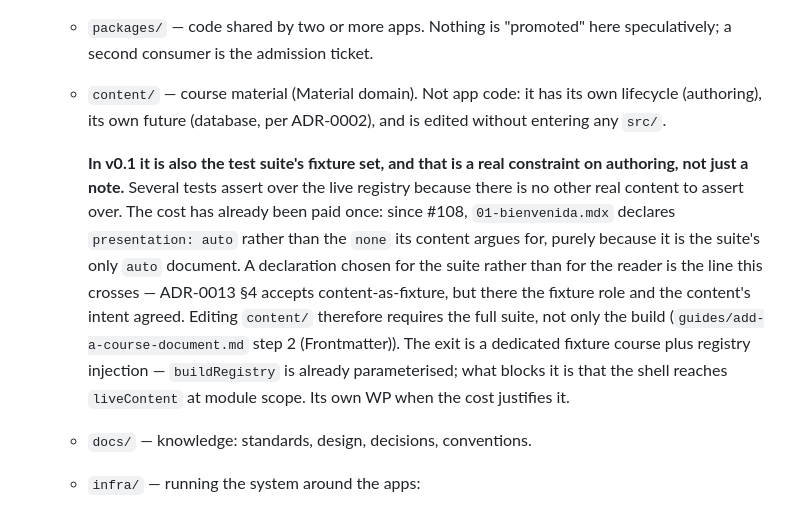
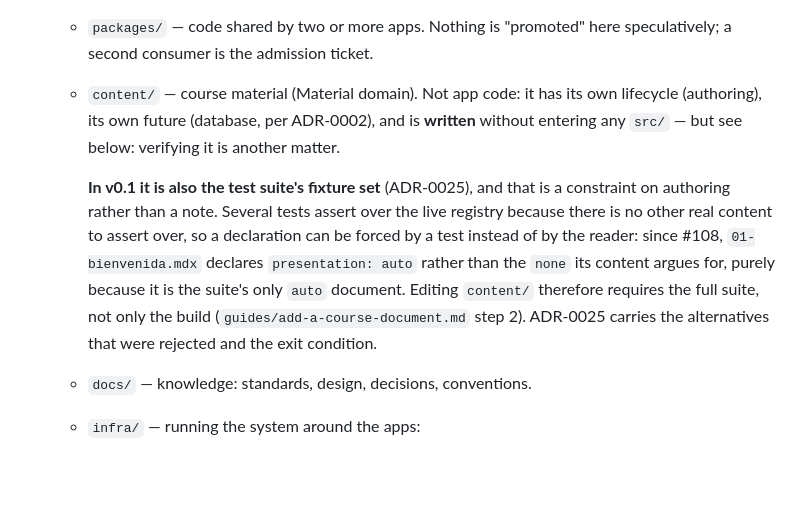
Before and after one commit to so77id/nalanda, a Markdown page: docs/standards/repository-structure.md, the part around the change. Rendered like a GitHub page; blank space fills up the shorter version.

```diff
--- a/docs/standards/repository-structure.md
+++ b/docs/standards/repository-structure.md
@@ -45,22 +45,19 @@ nalanda/
    - `packages/` — code shared by two or more apps. Nothing is "promoted" here
      speculatively; a second consumer is the admission ticket.
    - `content/` — course material (Material domain). Not app code: it has its own
-     lifecycle (authoring), its own future (database, per ADR-0002), and is edited
-     without entering any `src/`.
+     lifecycle (authoring), its own future (database, per ADR-0002), and is
+     **written** without entering any `src/` — but see below: verifying it is
+     another matter.
 
-     **In v0.1 it is also the test suite's fixture set, and that is a real
-     constraint on authoring, not just a note.** Several tests assert over the
-     live registry because there is no other real content to assert over. The
-     cost has already been paid once: since #108, `01-bienvenida.mdx` declares
-     `presentation: auto` rather than the `none` its content argues for, purely
-     because it is the suite's only `auto` document. A declaration chosen for the
-     suite rather than for the reader is the line this crosses — ADR-0013 §4
-     accepts content-as-fixture, but there the fixture role and the content's
-     intent agreed. Editing `content/` therefore requires the full suite, not
-     only the build (`guides/add-a-course-document.md` step 2 (Frontmatter)). The exit
-     is a dedicated fixture course plus registry injection — `buildRegistry` is
-     already parameterised; what blocks it is that the shell reaches
-     `liveContent` at module scope. Its own WP when the cost justifies it.
+     **In v0.1 it is also the test suite's fixture set** (ADR-0025), and that is
+     a constraint on authoring rather than a note. Several tests assert over the
+     live registry because there is no other real content to assert over, so a
+     declaration can be forced by a test instead of by the reader: since #108,
+     `01-bienvenida.mdx` declares `presentation: auto` rather than the `none` its
+     content argues for, purely because it is the suite's only `auto` document.
+     Editing `content/` therefore requires the full suite, not only the build
+     (`guides/add-a-course-document.md` step 2). ADR-0025 carries the
+     alternatives that were rejected and the exit condition.
 
    - `docs/` — knowledge: standards, design, decisions, conventions.
    - `infra/` — running the system around the apps:
```
Also changed, not shown: docs/decisions/0013-presentation-pipeline.md (+30 -1 lines), docs/decisions/0025-content-is-also-the-fixture-set.md (added, +101 -0 lines).
